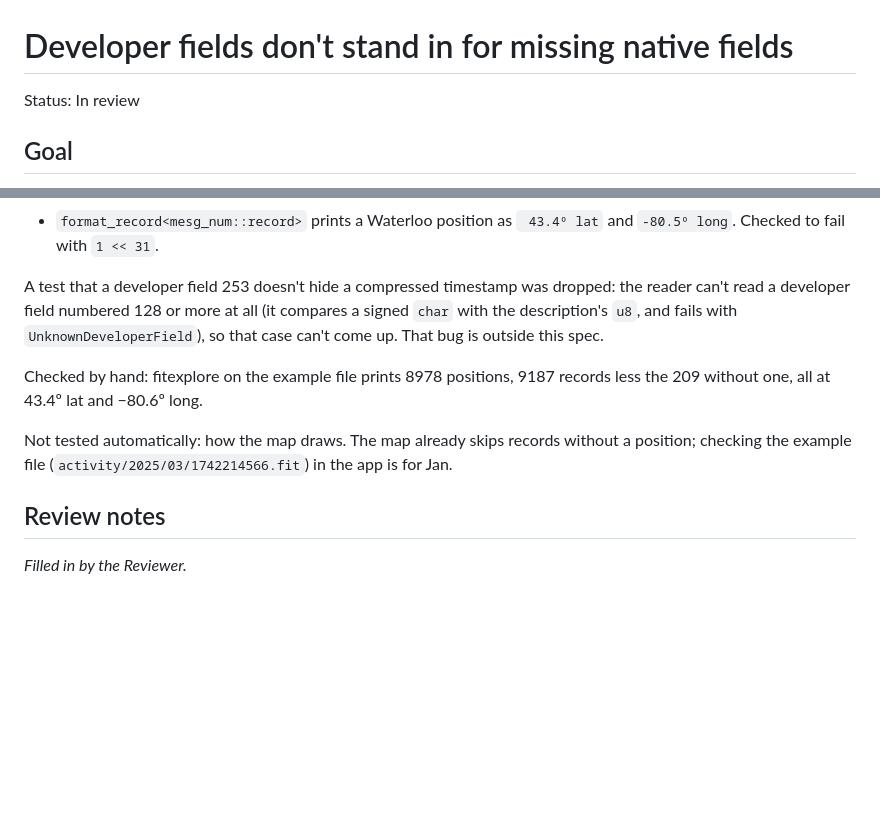
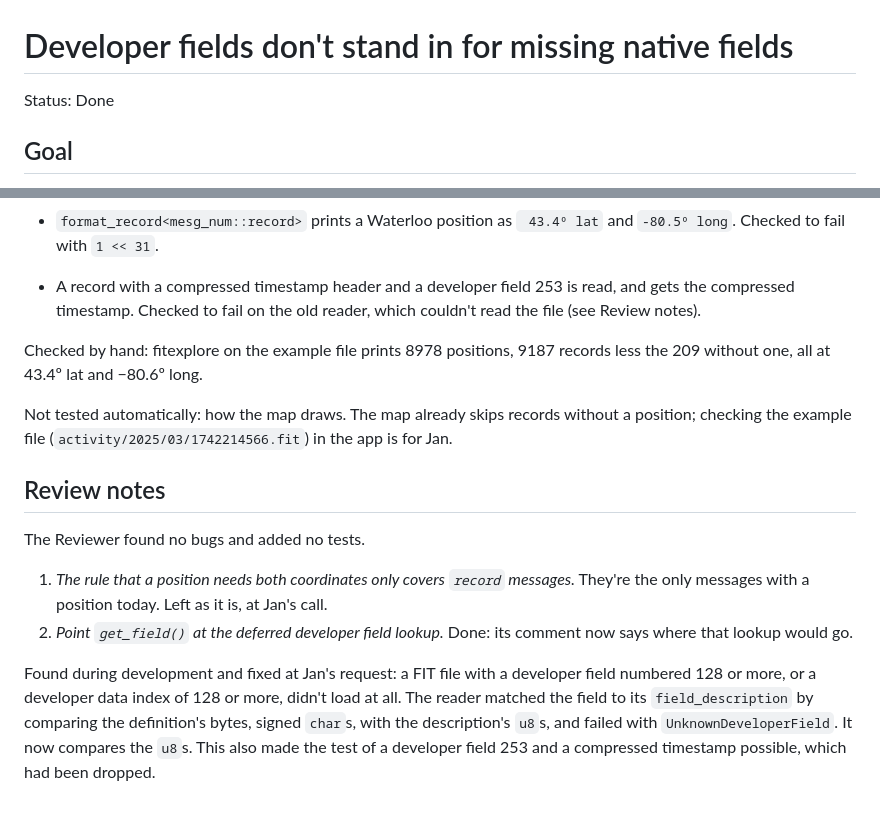
Before and after one commit to JanDeVisser/sweattrails, a Markdown page: specs/49-developer-field-numbers.md, 2 parts joined by grey strips. Rendered like a GitHub page; blank space fills up the shorter version.

Commit message:
Record spec 49 review notes and set it to Done
Co-Authored-By: Claude Opus 5.5 <noreply@anthropic.com>

```diff
--- a/specs/49-developer-field-numbers.md
+++ b/specs/49-developer-field-numbers.md
@@ -1,6 +1,6 @@
 # Developer fields don't stand in for missing native fields
 
-Status: In review
+Status: Done
 
 <!--
 Status is one of:
@@ -137,11 +137,9 @@ that have to come before them.
 - `format_record<mesg_num::record>` prints a Waterloo position as
   ` 43.4º lat` and `-80.5º long`. Checked to fail with `1 << 31`.
 
-A test that a developer field 253 doesn't hide a compressed timestamp
-was dropped: the reader can't read a developer field numbered 128 or
-more at all (it compares a signed `char` with the description's `u8`, and
-fails with `UnknownDeveloperField`), so that case can't come up. That
-bug is outside this spec.
+- A record with a compressed timestamp header and a developer field 253
+  is read, and gets the compressed timestamp. Checked to fail on the old
+  reader, which couldn't read the file (see Review notes).
 
 Checked by hand: fitexplore on the example file prints 8978 positions,
 9187 records less the 209 without one, all at 43.4º lat and −80.6º long.
@@ -152,4 +150,18 @@ records without a position; checking the example file
 
 ## Review notes
 
-*Filled in by the Reviewer.*
+The Reviewer found no bugs and added no tests.
+
+1. *The rule that a position needs both coordinates only covers `record`
+   messages.* They're the only messages with a position today. Left as
+   it is, at Jan's call.
+2. *Point `get_field()` at the deferred developer field lookup.* Done:
+   its comment now says where that lookup would go.
+
+Found during development and fixed at Jan's request: a FIT file with a
+developer field numbered 128 or more, or a developer data index of 128
+or more, didn't load at all. The reader matched the field to its
+`field_description` by comparing the definition's bytes, signed `char`s,
+with the description's `u8`s, and failed with `UnknownDeveloperField`.
+It now compares the `u8`s. This also made the test of a developer field
+253 and a compressed timestamp possible, which had been dropped.
```
